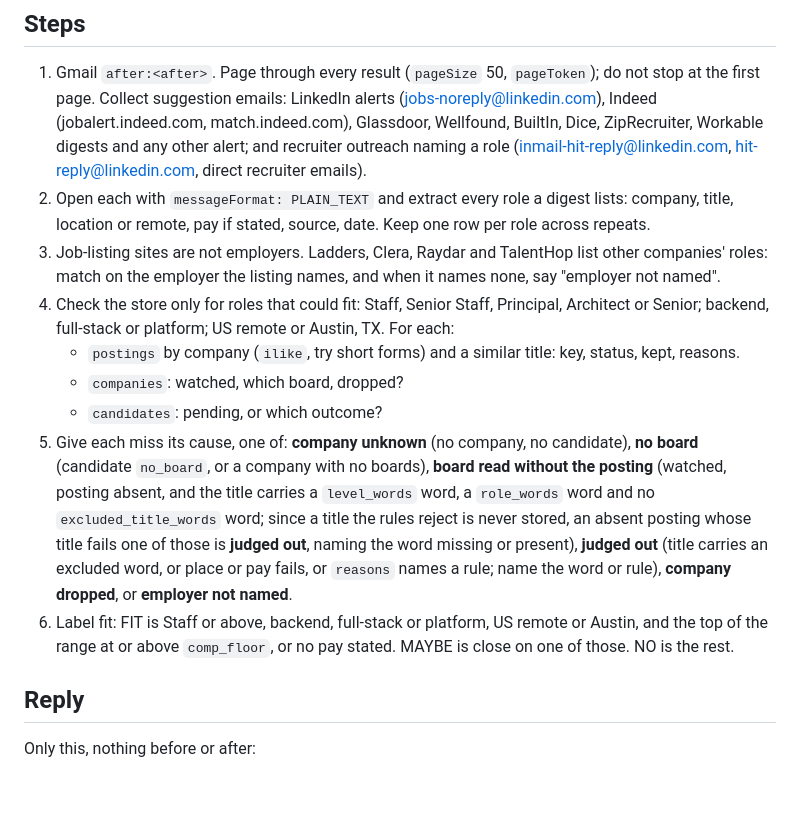
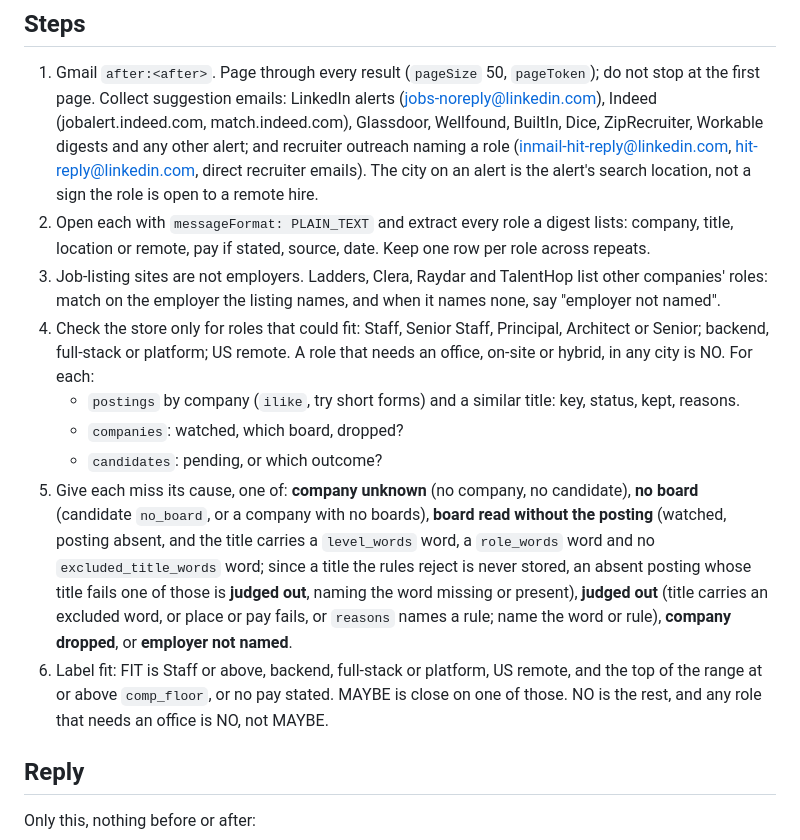
Before and after one commit to jdrakes/job-search, a Markdown page: .claude/agents/job-email-suggestions.md, the part around the change. Rendered like a GitHub page; blank space fills up the shorter version.

Commit message:
Judge an office-bound role NO in the job email suggestions
The agent called Austin roles FIT because the alerts search Austin. The
work is remote only, so a role that needs an office is NO in any city.
An agent prompt has no test; the personal-data test and prettier pass.

```diff
--- a/.claude/agents/job-email-suggestions.md
+++ b/.claude/agents/job-email-suggestions.md
@@ -39,7 +39,8 @@ One JSON object: `{ "after": "YYYY/MM/DD", "project_id": "<supabase project ref>
    match.indeed.com), Glassdoor, Wellfound, BuiltIn, Dice, ZipRecruiter,
    Workable digests and any other alert; and recruiter outreach naming a
    role (inmail-hit-reply@linkedin.com, hit-reply@linkedin.com, direct
-   recruiter emails).
+   recruiter emails). The city on an alert is the alert's search location,
+   not a sign the role is open to a remote hire.
 2. Open each with `messageFormat: PLAIN_TEXT` and extract every role a
    digest lists: company, title, location or remote, pay if stated, source,
    date. Keep one row per role across repeats.
@@ -48,7 +49,8 @@ One JSON object: `{ "after": "YYYY/MM/DD", "project_id": "<supabase project ref>
    listing names, and when it names none, say "employer not named".
 4. Check the store only for roles that could fit: Staff, Senior Staff,
    Principal, Architect or Senior; backend, full-stack or platform; US
-   remote or Austin, TX. For each:
+   remote. A role that needs an office, on-site or hybrid, in any city is
+   NO. For each:
    - `postings` by company (`ilike`, try short forms) and a similar title:
      key, status, kept, reasons.
    - `companies`: watched, which board, dropped?
@@ -64,8 +66,9 @@ One JSON object: `{ "after": "YYYY/MM/DD", "project_id": "<supabase project ref>
    **company dropped**, or
    **employer not named**.
 6. Label fit: FIT is Staff or above, backend, full-stack or platform, US
-   remote or Austin, and the top of the range at or above `comp_floor`, or
-   no pay stated. MAYBE is close on one of those. NO is the rest.
+   remote, and the top of the range at or above `comp_floor`, or no pay
+   stated. MAYBE is close on one of those. NO is the rest, and any role that
+   needs an office is NO, not MAYBE.
 
 ## Reply
 
```
